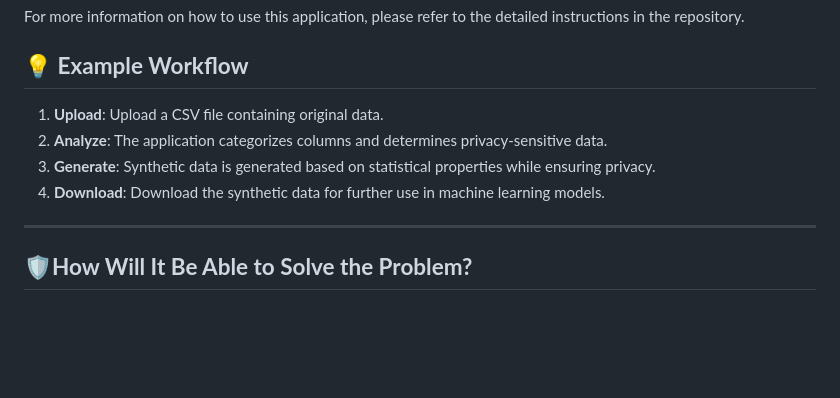
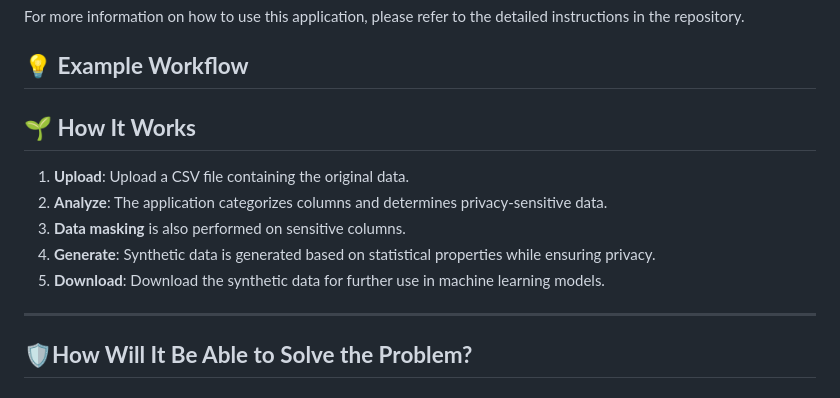
Before and after one commit to lokesh-kummari/Synthetic_Data_Generator, a Markdown page: readme.md, the part around the change. GitHub-like rendering; blank space fills up the shorter version.

Commit message:
soo\t commit

```diff
--- a/readme.md
+++ b/readme.md
@@ -33,10 +33,14 @@ For more information on how to use this application, please refer to the detaile
 
 ## 💡 **Example Workflow**
 
-1. **Upload**: Upload a CSV file containing original data.
+## 🌱 **How It Works**
+
+1. **Upload**: Upload a CSV file containing the original data.
 2. **Analyze**: The application categorizes columns and determines privacy-sensitive data.
-3. **Generate**: Synthetic data is generated based on statistical properties while ensuring privacy.
-4. **Download**: Download the synthetic data for further use in machine learning models.
+3. **Data masking** is also performed on sensitive columns.
+4. **Generate**: Synthetic data is generated based on statistical properties while ensuring privacy.
+5. **Download**: Download the synthetic data for further use in machine learning models.
+
 
 ---
 
```
